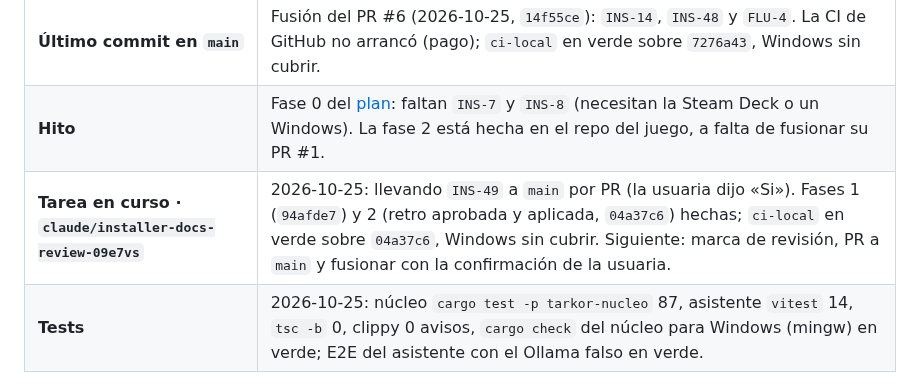
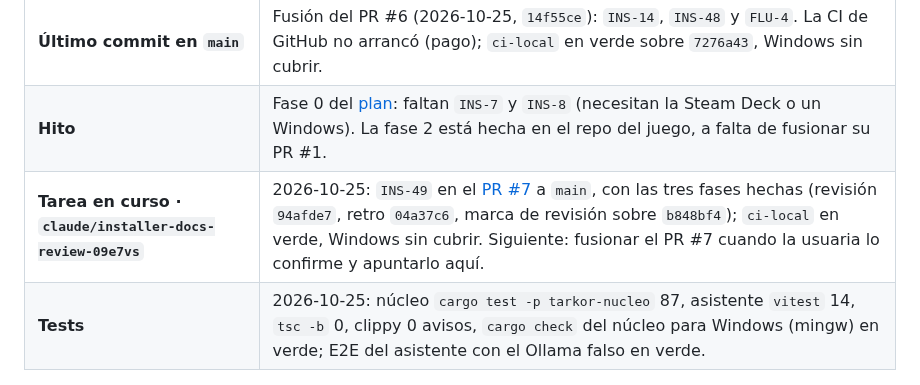
Before and after one commit to Zeldris/Instalador-WMF-Tarkor, a Markdown page: docs/registros/traspaso.md, the part around the change. Rendered like a GitHub page.

Commit message:
INS-49: PR #7 a main abierto
La bitácora apunta el PR #7 con las tres fases hechas y la marca de revisión
sobre b848bf4; ci-local en verde, Windows sin cubrir.

Siguiente: fusionar el PR #7 cuando la usuaria lo confirme.
Co-Authored-By: Claude Opus 5.5 <noreply@anthropic.com>
Claude-Session: https://claude.ai/code/session_01PW79Mnqo4JVfJ8dabqzbNn

```diff
--- a/docs/registros/traspaso.md
+++ b/docs/registros/traspaso.md
@@ -14,7 +14,7 @@ cada commit.**
 | **Ramas de trabajo** | Cada sesión, su rama con su fila «Tarea en curso» (`QA-136` de Tarkor): `claude/installer-docs-review-09e7vs` (rehecha desde `main` el 2026-10-25). Las skills, ganchos y `settings.json` de `.claude/` van versionados con `git add` normal; a `main` se pasa **por pull request**. |
 | **Último commit en `main`** | Fusión del PR #6 (2026-10-25, `14f55ce`): `INS-14`, `INS-48` y `FLU-4`. La CI de GitHub no arrancó (pago); `ci-local` en verde sobre `7276a43`, Windows sin cubrir. |
 | **Hito** | Fase 0 del [plan](../05-plan-de-trabajo.md): faltan `INS-7` y `INS-8` (necesitan la Steam Deck o un Windows). La fase 2 está hecha en el repo del juego, a falta de fusionar su PR #1. |
-| **Tarea en curso · `claude/installer-docs-review-09e7vs`** | 2026-10-25: llevando `INS-49` a `main` por PR (la usuaria dijo «Si»). Fases 1 (`94afde7`) y 2 (retro aprobada y aplicada, `04a37c6`) hechas; `ci-local` en verde sobre `04a37c6`, Windows sin cubrir. Siguiente: marca de revisión, PR a `main` y fusionar con la confirmación de la usuaria. |
+| **Tarea en curso · `claude/installer-docs-review-09e7vs`** | 2026-10-25: `INS-49` en el [PR #7](https://github.com/Zeldris/Instalador-WMF-Tarkor/pull/7) a `main`, con las tres fases hechas (revisión `94afde7`, retro `04a37c6`, marca de revisión sobre `b848bf4`); `ci-local` en verde, Windows sin cubrir. Siguiente: fusionar el PR #7 cuando la usuaria lo confirme y apuntarlo aquí. |
 | **Tests** | 2026-10-25: núcleo `cargo test -p tarkor-nucleo` 87, asistente `vitest` 14, `tsc -b` 0, clippy 0 avisos, `cargo check` del núcleo para Windows (mingw) en verde; E2E del asistente con el Ollama falso en verde. |
 
 ## Dónde está todo (para saber qué sigue)
```
